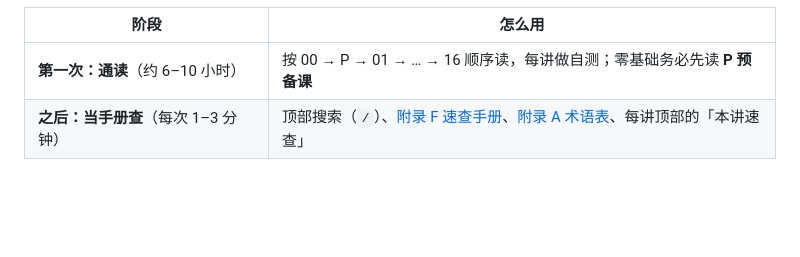
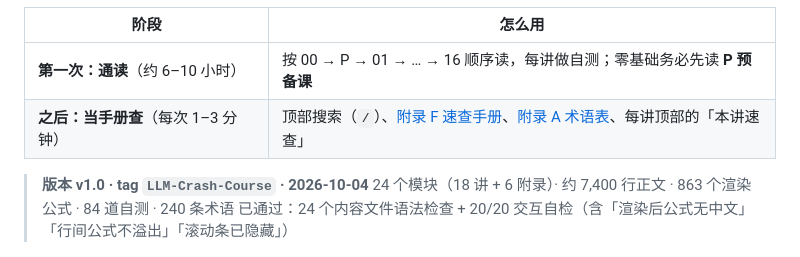
Before and after one commit to charleschenantong-maker/CFX-Modelling, a Markdown page: ai-course/README.md, the part around the change. Drawn GitHub-style; blank space fills up the shorter version.

Commit message:
﻿docs(course): add v1.0 release notes and tag LLM-Crash-Course
- README now carries the version, tag name, module/formula/quiz/term counts
  and the verification summary at the top
- this commit is the v1.0 release point for the interactive course

```diff
--- a/ai-course/README.md
+++ b/ai-course/README.md
@@ -10,6 +10,10 @@
 |---|---|
 | **第一次：通读**（约 6–10 小时） | 按 00 → P → 01 → … → 16 顺序读，每讲做自测；零基础务必先读 **P 预备课** |
 | **之后：当手册查**（每次 1–3 分钟） | 顶部搜索（`/`）、[附录 F 速查手册](ai-course/content/95-appendix-f-cheatsheet.js)、[附录 A 术语表](ai-course/content/90-appendix-a-glossary.js)、每讲顶部的「本讲速查」 |
+
+> **版本 v1.0 · tag `LLM-Crash-Course` · 2026-10-04**
+> 24 个模块（18 讲 + 6 附录）· 约 7,400 行正文 · 863 个渲染公式 · 84 道自测 · 240 条术语
+> 已通过：24 个内容文件语法检查 + 20/20 交互自检（含「渲染后公式无中文」「行间公式不溢出」「滚动条已隐藏」）
 
 ![课程预览](preview.png)
 
```
